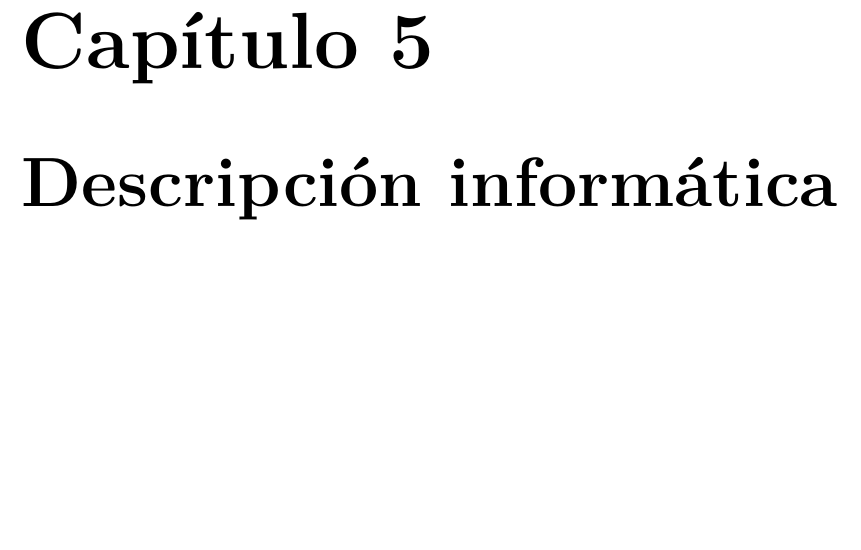
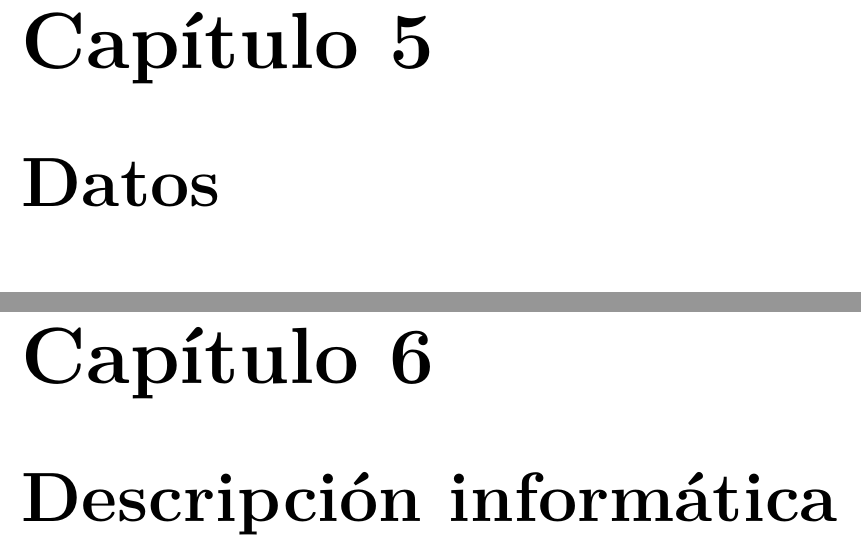
Before and after one commit to josanchdev/padel-vision, a LaTeX document (memoria/tfg.tex): part of page 23 of 33 before the commit and two parts of pages 23 and 25 of 35 after it, the two joined at a grey line, cut so that both start at the same text. Compiled offline with pdfLaTeX.

Commit message:
docs(memoria): capítulo propio para los datos

```diff
--- a/memoria/tfg.tex
+++ b/memoria/tfg.tex
@@ -68,6 +68,10 @@
 \label{cap:metodologia}
 \input{pages/metodologia}
 
+\chapter{Datos}
+\label{cap:datos}
+\input{pages/datos}
+
 \chapter{Descripción informática}
 \label{cap:descripcion-informatica}
 \input{pages/descripcion-informatica}
```
Also changed, not shown: memoria/pages/datos.tex (added, +1 -0 lines), memoria/README.md.
